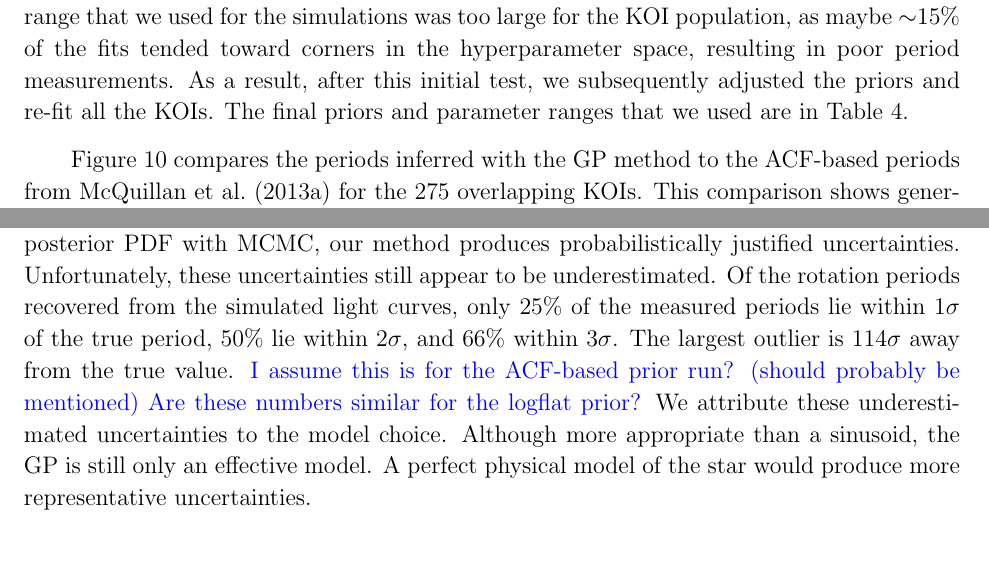
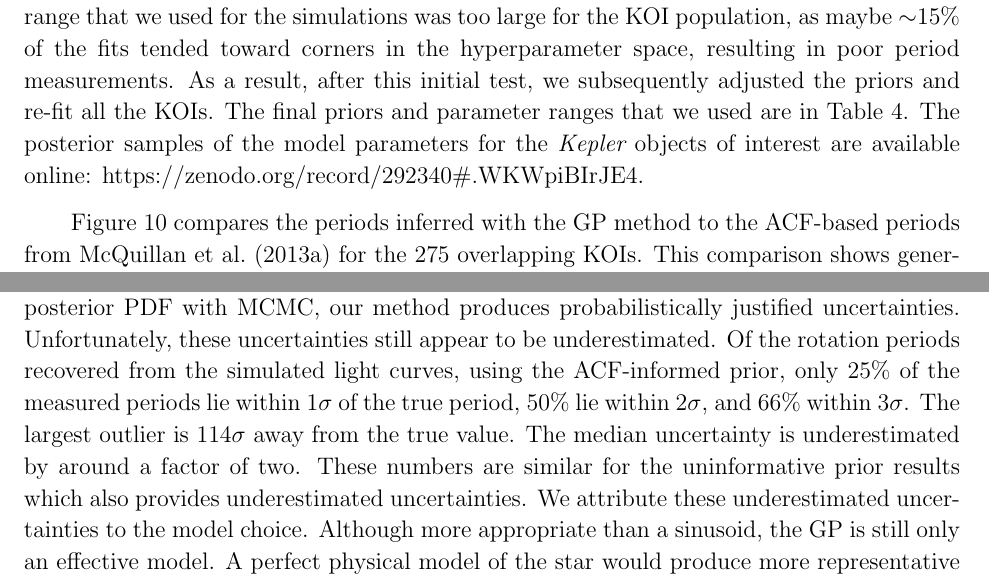
Before and after one commit to RuthAngus/GProtation, a LaTeX paper (documents/ms.tex): two parts of pages 24 and 26 of 32 before the commit and two parts of pages 24 and 27 of 33 after it, joined at a grey line, cut so that both start at the same text. Compiled offline with pdfLaTeX.

Commit message:
updating urls and including a comment about the noprior uncertainties

```diff
--- a/documents/ms.tex
+++ b/documents/ms.tex
@@ -11,8 +11,8 @@
 
 \newcommand{\columbia}{1}
 \newcommand{\oxford}{3}
-\newcommand{\sagan}{4}
-\newcommand{\uw}{5}
+\newcommand{\uw}{4}
+\newcommand{\sagan}{5}
 \newcommand{\princeton}{2}
 
 \newcommand{\Kepler}{{\it Kepler}}
@@ -982,6 +985,9 @@ as maybe $\sim$15\% of the fits tended toward corners in the hyperparameter
 space, resulting in poor period measurements.  As a result, after this initial
 test, we subsequently adjusted the priors and re-fit all the KOIs.
 The final priors and parameter ranges that we used are in Table \ref{tab:koipriors}.
+The posterior samples of the model parameters for the \Kepler\ objects of
+interest are available online:
+\url{https://zenodo.org/record/292340\#.WKWpiBIrJE4}.
 
 \begin{table*}
 \begin{center}
@@ -1033,12 +1039,13 @@ more accurate rotation periods than the ACF or periodogram methods.
 Additionally, because it explores the posterior PDF with MCMC,
 our method produces probabilistically justified uncertainties.
 Unfortunately, these uncertainties still appear to be underestimated.
-Of the rotation periods recovered from the simulated light curves, only 25\%
-of the measured periods lie within 1$\sigma$ of the true period,
-50\% lie within 2$\sigma$, and 66\% within 3$\sigma$.
+Of the rotation periods recovered from the simulated light curves, using the
+ACF-informed prior, only 25\% of the measured periods lie within 1$\sigma$ of
+the true period, 50\% lie within 2$\sigma$, and 66\% within 3$\sigma$.
 The largest outlier is 114$\sigma$ away from the true value.
-\tdmcomment{I assume this is for the ACF-based prior run? (should probably be mentioned)
-Are these numbers similar for the logflat prior?}
+The median uncertainty is underestimated by around a factor of two.
+These numbers are similar for the uninformative prior results which also
+provides underestimated uncertainties.
 % In the majority of these cases the uncertainties are underestimated due to the
 % multi-modal nature of the period posterior PDFs, which makes them difficult to
 % sample. \tdmcomment{Is there any evidence of this?  Doesn't sound convincing to me.
```
Also changed, not shown: code/plot_tim.py (+15 -11 lines), documents/figures/comparison_acfprior_02_13.pdf, documents/figures/comparison_noprior_02_13.pdf, documents/ms.tex (7 more changed lines).
